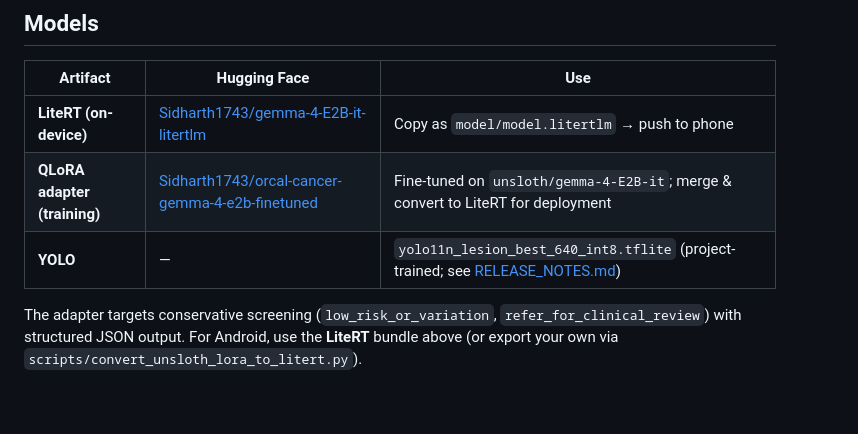
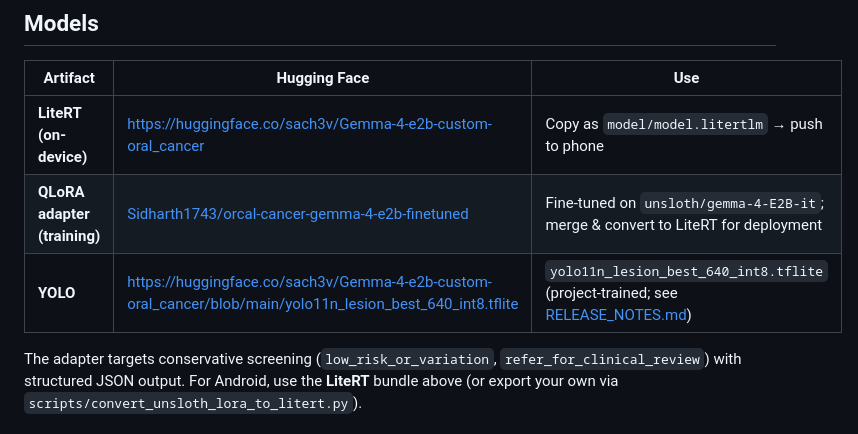
Before and after one commit to Sidharth1743/mobile_app_oral_cancer, a Markdown page: README.md, the part around the change. Rendered like a GitHub page; blank space fills up the shorter version.

Commit message:
Update Hugging Face links in README.md

```diff
--- a/README.md
+++ b/README.md
@@ -39,9 +39,9 @@ Models are **not bundled in the APK**. Download or build weights, then push once
 
 | Artifact | Hugging Face | Use |
 |----------|--------------|-----|
-| **LiteRT (on-device)** | [Sidharth1743/gemma-4-E2B-it-litertlm](https://huggingface.co/Sidharth1743/gemma-4-E2B-it-litertlm) | Copy as `model/model.litertlm` → push to phone |
+| **LiteRT (on-device)** | https://huggingface.co/sach3v/Gemma-4-e2b-custom-oral_cancer | Copy as `model/model.litertlm` → push to phone |
 | **QLoRA adapter (training)** | [Sidharth1743/orcal-cancer-gemma-4-e2b-finetuned](https://huggingface.co/Sidharth1743/orcal-cancer-gemma-4-e2b-finetuned) | Fine-tuned on `unsloth/gemma-4-E2B-it`; merge & convert to LiteRT for deployment |
-| **YOLO** | — | `yolo11n_lesion_best_640_int8.tflite` (project-trained; see [RELEASE_NOTES.md](RELEASE_NOTES.md)) |
+| **YOLO** | https://huggingface.co/sach3v/Gemma-4-e2b-custom-oral_cancer/blob/main/yolo11n_lesion_best_640_int8.tflite | `yolo11n_lesion_best_640_int8.tflite` (project-trained; see [RELEASE_NOTES.md](RELEASE_NOTES.md)) |
 
 The adapter targets conservative screening (`low_risk_or_variation`, `refer_for_clinical_review`) with structured JSON output. For Android, use the **LiteRT** bundle above (or export your own via `scripts/convert_unsloth_lora_to_litert.py`).
 
```
